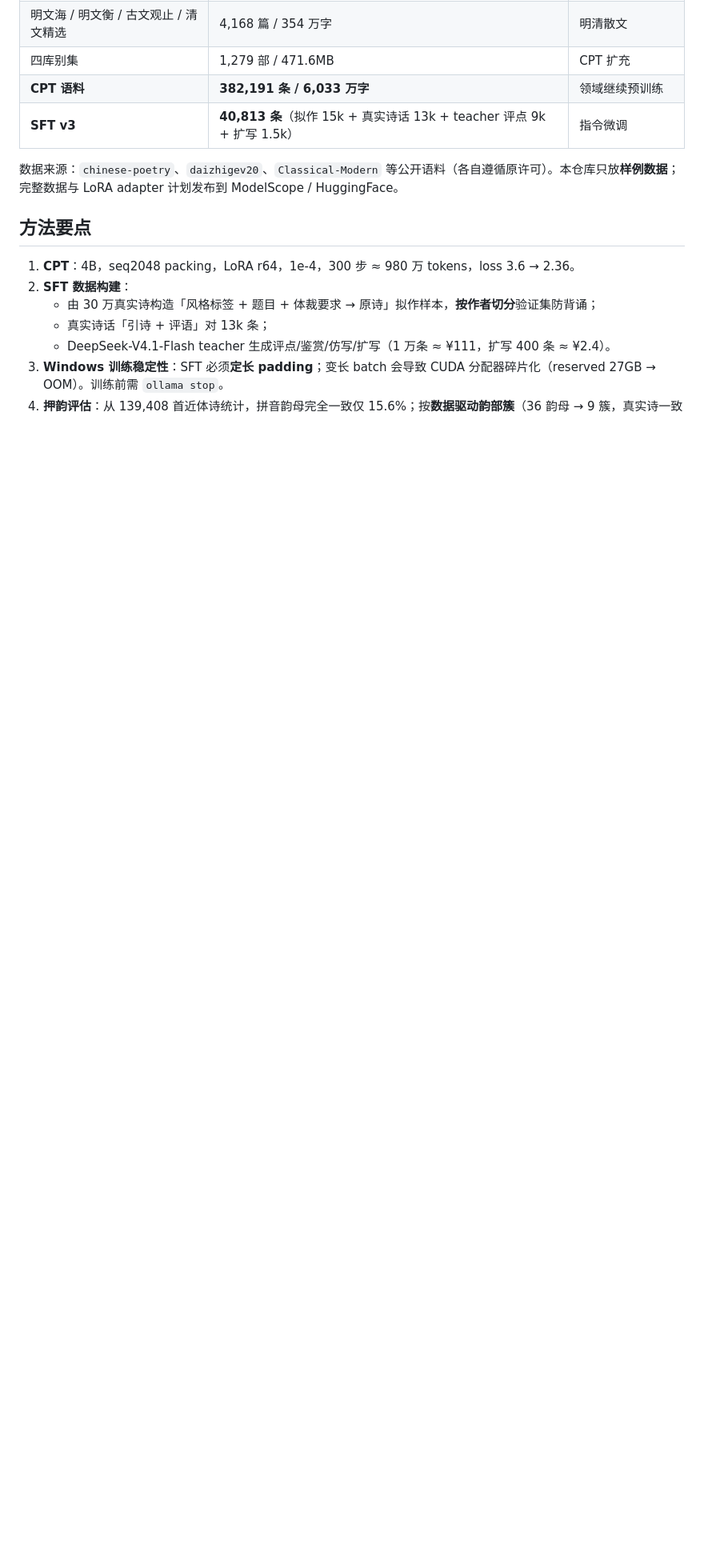
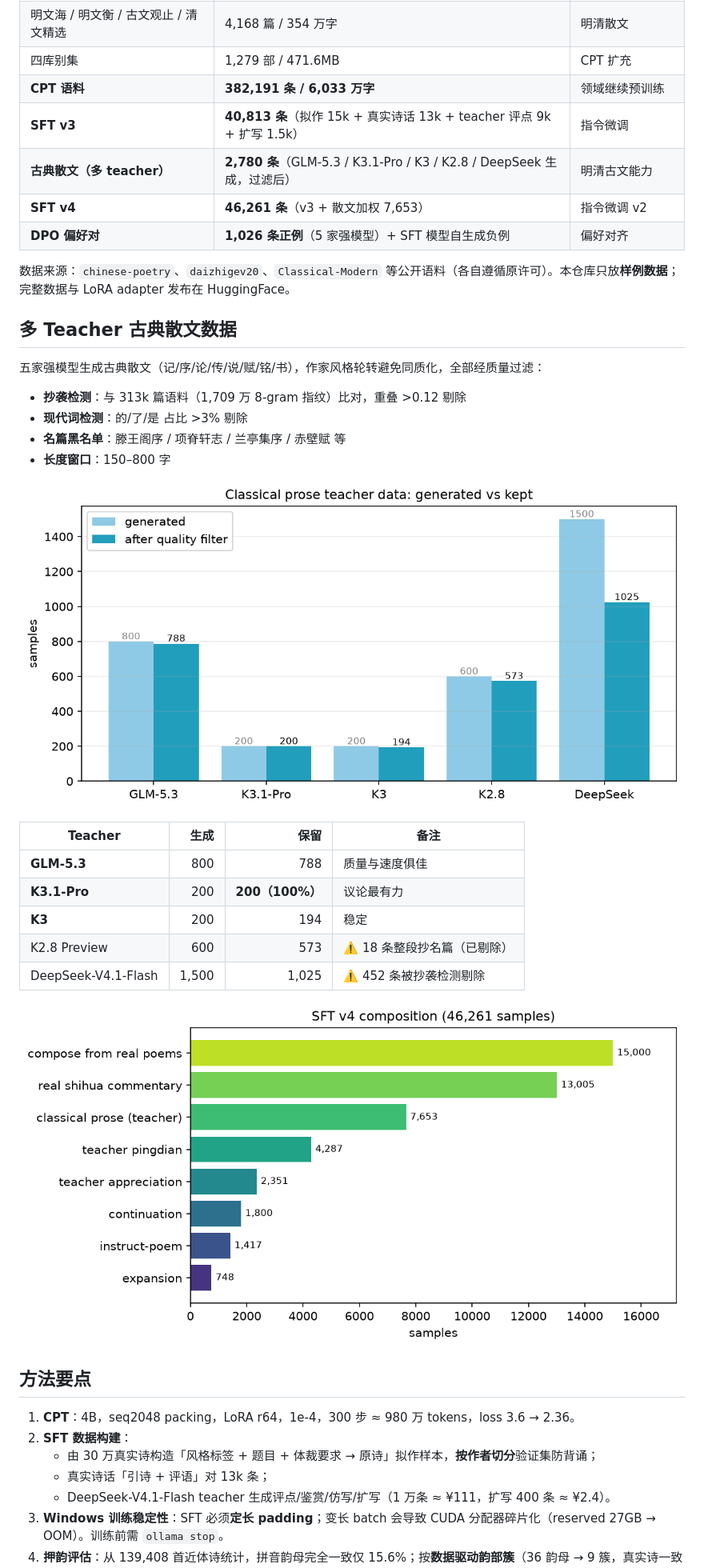
Before and after one commit to ShokouP/classical-poetry-lm, a Markdown page: README.md, the part around the change. Shown at 80% size. Drawn GitHub-style; pictures changed too: reports/figures/fig_data_v4.png (added), reports/figures/fig_teachers.png (added); blank space fills up the shorter version.

Commit message:
Add multi-teacher classical prose data (2,780), DPO preference data (1,026), SFT v4 (46,261), new figures and scripts

```diff
--- a/README.md
+++ b/README.md
@@ -39,8 +39,33 @@
 | 四库别集 | 1,279 部 / 471.6MB | CPT 扩充 |
 | **CPT 语料** | **382,191 条 / 6,033 万字** | 领域继续预训练 |
 | **SFT v3** | **40,813 条**（拟作 15k + 真实诗话 13k + teacher 评点 9k + 扩写 1.5k） | 指令微调 |
+| **古典散文（多 teacher）** | **2,780 条**（GLM-5.3 / K3.1-Pro / K3 / K2.8 / DeepSeek 生成，过滤后） | 明清古文能力 |
+| **SFT v4** | **46,261 条**（v3 + 散文加权 7,653） | 指令微调 v2 |
+| **DPO 偏好对** | **1,026 条正例**（5 家强模型）+ SFT 模型自生成负例 | 偏好对齐 |
 
-数据来源：`chinese-poetry`、`daizhigev20`、`Classical-Modern` 等公开语料（各自遵循原许可）。本仓库只放**样例数据**；完整数据与 LoRA adapter 计划发布到 ModelScope / HuggingFace。
+数据来源：`chinese-poetry`、`daizhigev20`、`Classical-Modern` 等公开语料（各自遵循原许可）。本仓库只放**样例数据**；完整数据与 LoRA adapter 发布在 HuggingFace。
+
+## 多 Teacher 古典散文数据
+
+五家强模型生成古典散文（记/序/论/传/说/赋/铭/书），作家风格轮转避免同质化，全部经质量过滤：
+
+- **抄袭检测**：与 313k 篇语料（1,709 万 8-gram 指纹）比对，重叠 >0.12 剔除
+- **现代词检测**：的/了/是 占比 >3% 剔除
+- **名篇黑名单**：滕王阁序 / 项脊轩志 / 兰亭集序 / 赤壁赋 等
+- **长度窗口**：150–800 字
+
+![teachers](reports/figures/fig_teachers.png)
+
+| Teacher | 生成 | 保留 | 备注 |
+|---|---:|---:|---|
+| **GLM-5.3** | 800 | 788 | 质量与速度俱佳 |
+| **K3.1-Pro** | 200 | **200（100%）** | 议论最有力 |
+| **K3** | 200 | 194 | 稳定 |
+| K2.8 Preview | 600 | 573 | ⚠️ 18 条整段抄名篇（已剔除） |
+| DeepSeek-V4.1-Flash | 1,500 | 1,025 | ⚠️ 452 条被抄袭检测剔除 |
+
+![data v4](reports/figures/fig_data_v4.png)
+
 
 ## 方法要点
 
```
Also changed, not shown: 12 other files.
